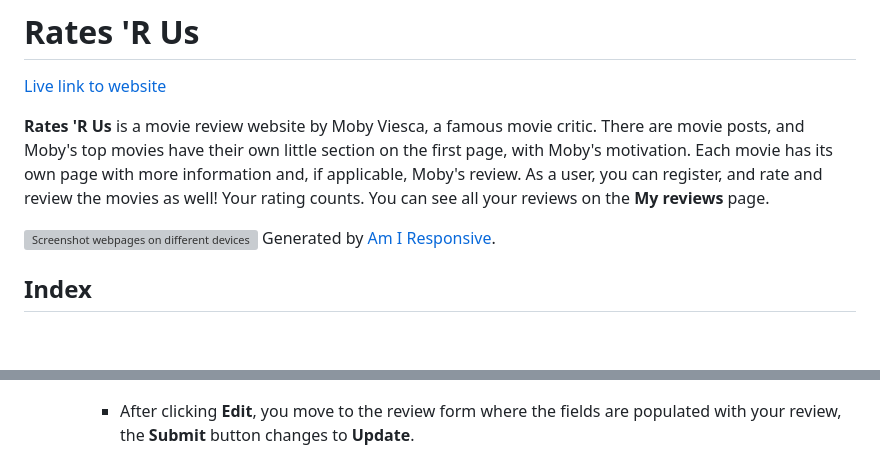
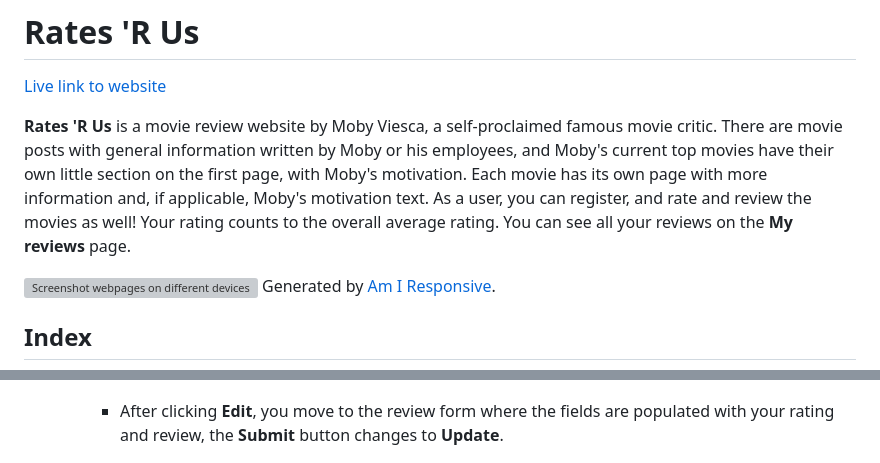
Before and after one commit to LizzyonGit/rates_r_us, a Markdown page: README.md, 2 parts joined by grey strips. Rendered like a GitHub page; blank space fills up the shorter version; grey boxes are pictures that could not be loaded.

Commit message:
Docs: add more to intro text

```diff
--- a/README.md
+++ b/README.md
@@ -2,7 +2,7 @@
 
 [Live link to website](https://rates-r-us-f1ee65907d50.herokuapp.com/)
 
-**Rates 'R Us** is a movie review website by Moby Viesca, a famous movie critic. There are movie posts, and Moby's top movies have their own little section on the first page, with Moby's motivation. Each movie has its own page with more information and, if applicable, Moby's review. As a user, you can register, and rate and review the movies as well! Your rating counts. You can see all your reviews on the **My reviews** page.
+**Rates 'R Us** is a movie review website by Moby Viesca, a self-proclaimed famous movie critic. There are movie posts with general information written by Moby or his employees, and Moby's current top movies have their own little section on the first page, with Moby's motivation. Each movie has its own page with more information and, if applicable, Moby's motivation text. As a user, you can register, and rate and review the movies as well! Your rating counts to the overall average rating. You can see all your reviews on the **My reviews** page.
 
 ![Screenshot webpages on different devices](docs/screenshots/amiresponsive.png)
 Generated by [Am I Responsive](https://ui.dev/amiresponsive).
@@ -176,7 +176,7 @@ Moby's reviews and user reviews are my own.
 
       ![Reviews](docs/features/reviews.png)
 
-      - After clicking **Edit**, you move to the review form where the fields are populated with your review, the **Submit** button changes to **Update**.
+      - After clicking **Edit**, you move to the review form where the fields are populated with your rating and review, the **Submit** button changes to **Update**.
 
       ![Update review form](docs/features/review-update.png)
 
```
